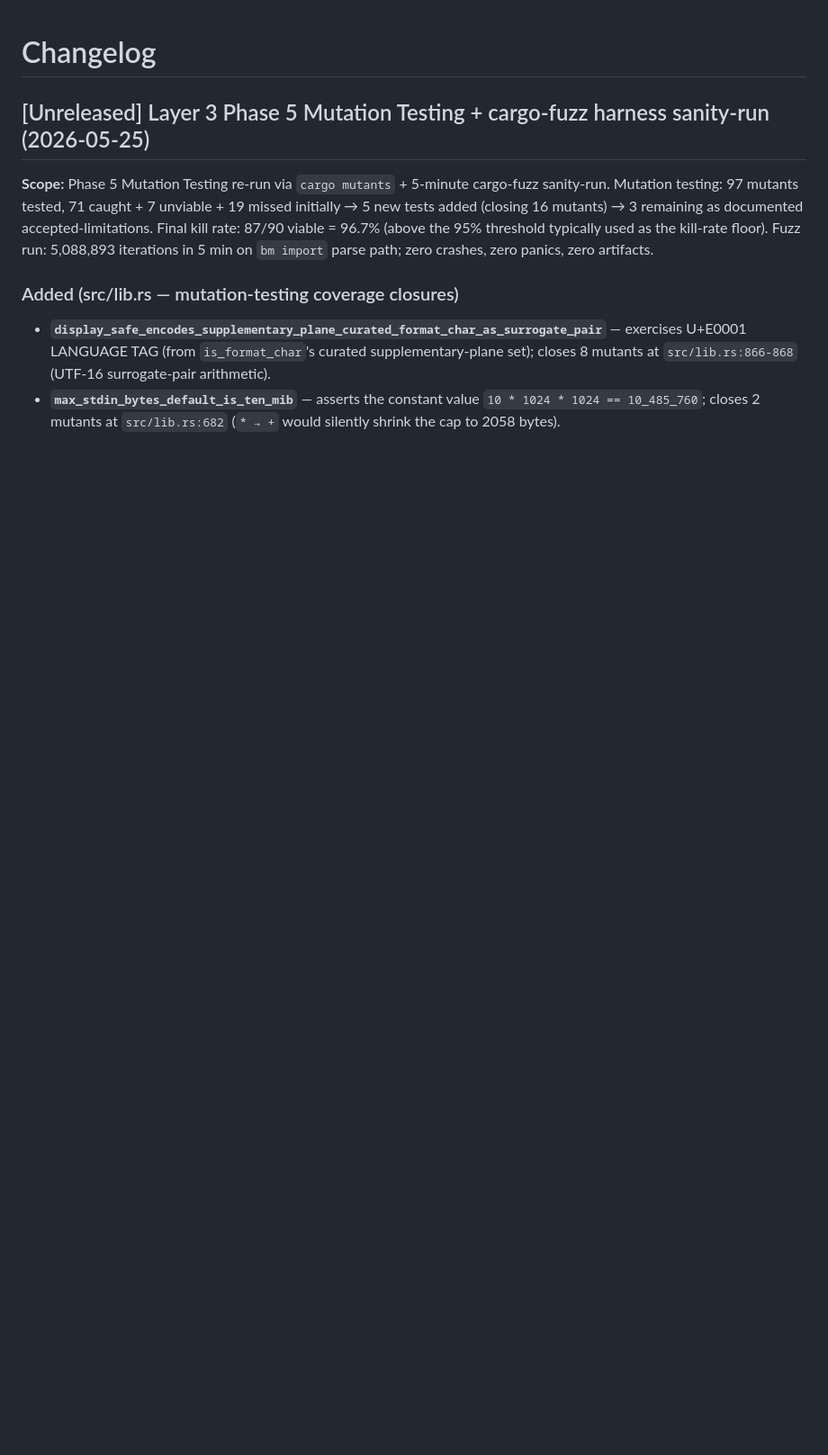
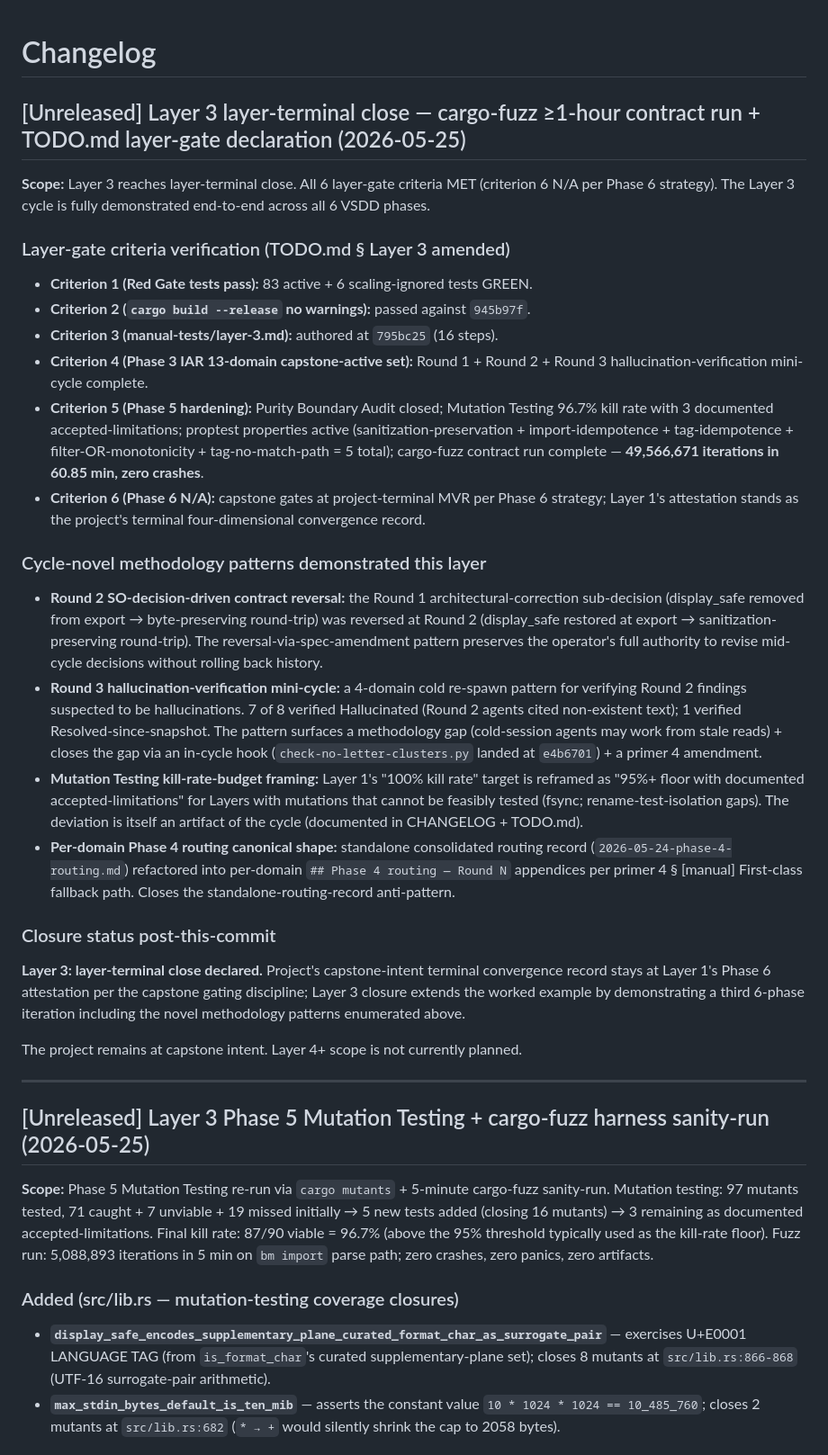
Before and after one commit to magnificentlycursed/guild-portfolio, a Markdown page: vsdd-suite-reference-examples/bookmark-cli-manual/CHANGELOG.md, the part around the change. Shown at 90% size. GitHub-like rendering; blank space fills up the shorter version.

```diff
--- a/vsdd-suite-reference-examples/bookmark-cli-manual/CHANGELOG.md
+++ b/vsdd-suite-reference-examples/bookmark-cli-manual/CHANGELOG.md
@@ -1,5 +1,33 @@
 <!-- hook-bypass: this CHANGELOG preserves historical references to retired letter labels in entries dated 2026-05-19 through 2026-05-21 per G-89 forward-only narrative-preservation. New entries (2026-05-24+) use descriptive identifiers; the legacy entries are preserved as-authored. The bypass-mechanism is itself a finding for the next registry-walk review per check-no-letter-clusters.py's own rationale. -->
 # Changelog
+
+## [Unreleased] Layer 3 layer-terminal close — cargo-fuzz ≥1-hour contract run + TODO.md layer-gate declaration (2026-05-25)
+
+**Scope:** Layer 3 reaches layer-terminal close. All 6 layer-gate criteria MET (criterion 6 N/A per Phase 6 strategy). The Layer 3 cycle is fully demonstrated end-to-end across all 6 VSDD phases.
+
+### Layer-gate criteria verification (TODO.md § Layer 3 amended)
+
+- **Criterion 1 (Red Gate tests pass):** 83 active + 6 scaling-ignored tests GREEN.
+- **Criterion 2 (`cargo build --release` no warnings):** passed against `945b97f`.
+- **Criterion 3 (manual-tests/layer-3.md):** authored at `795bc25` (16 steps).
+- **Criterion 4 (Phase 3 IAR 13-domain capstone-active set):** Round 1 + Round 2 + Round 3 hallucination-verification mini-cycle complete.
+- **Criterion 5 (Phase 5 hardening):** Purity Boundary Audit closed; Mutation Testing 96.7% kill rate with 3 documented accepted-limitations; proptest properties active (sanitization-preservation + import-idempotence + tag-idempotence + filter-OR-monotonicity + tag-no-match-path = 5 total); cargo-fuzz contract run complete — **49,566,671 iterations in 60.85 min, zero crashes**.
+- **Criterion 6 (Phase 6 N/A):** capstone gates at project-terminal MVR per Phase 6 strategy; Layer 1's attestation stands as the project's terminal four-dimensional convergence record.
+
+### Cycle-novel methodology patterns demonstrated this layer
+
+- **Round 2 SO-decision-driven contract reversal:** the Round 1 architectural-correction sub-decision (display_safe removed from export → byte-preserving round-trip) was reversed at Round 2 (display_safe restored at export → sanitization-preserving round-trip). The reversal-via-spec-amendment pattern preserves the operator's full authority to revise mid-cycle decisions without rolling back history.
+- **Round 3 hallucination-verification mini-cycle:** a 4-domain cold re-spawn pattern for verifying Round 2 findings suspected to be hallucinations. 7 of 8 verified Hallucinated (Round 2 agents cited non-existent text); 1 verified Resolved-since-snapshot. The pattern surfaces a methodology gap (cold-session agents may work from stale reads) + closes the gap via an in-cycle hook (`check-no-letter-clusters.py` landed at `e4b6701`) + a primer 4 amendment.
+- **Mutation Testing kill-rate-budget framing:** Layer 1's "100% kill rate" target is reframed as "95%+ floor with documented accepted-limitations" for Layers with mutations that cannot be feasibly tested (fsync; rename-test-isolation gaps). The deviation is itself an artifact of the cycle (documented in CHANGELOG + TODO.md).
+- **Per-domain Phase 4 routing canonical shape:** standalone consolidated routing record (`2026-05-24-phase-4-routing.md`) refactored into per-domain `## Phase 4 routing — Round N` appendices per primer 4 § [manual] First-class fallback path. Closes the standalone-routing-record anti-pattern.
+
+### Closure status post-this-commit
+
+**Layer 3: layer-terminal close declared.** Project's capstone-intent terminal convergence record stays at Layer 1's Phase 6 attestation per the capstone gating discipline; Layer 3 closure extends the worked example by demonstrating a third 6-phase iteration including the novel methodology patterns enumerated above.
+
+The project remains at capstone intent. Layer 4+ scope is not currently planned.
+
+---
 
 ## [Unreleased] Layer 3 Phase 5 Mutation Testing + cargo-fuzz harness sanity-run (2026-05-25)
 
```
Also changed, not shown: vsdd-suite-reference-examples/bookmark-cli-manual/TODO.md (+11 -5 lines).
